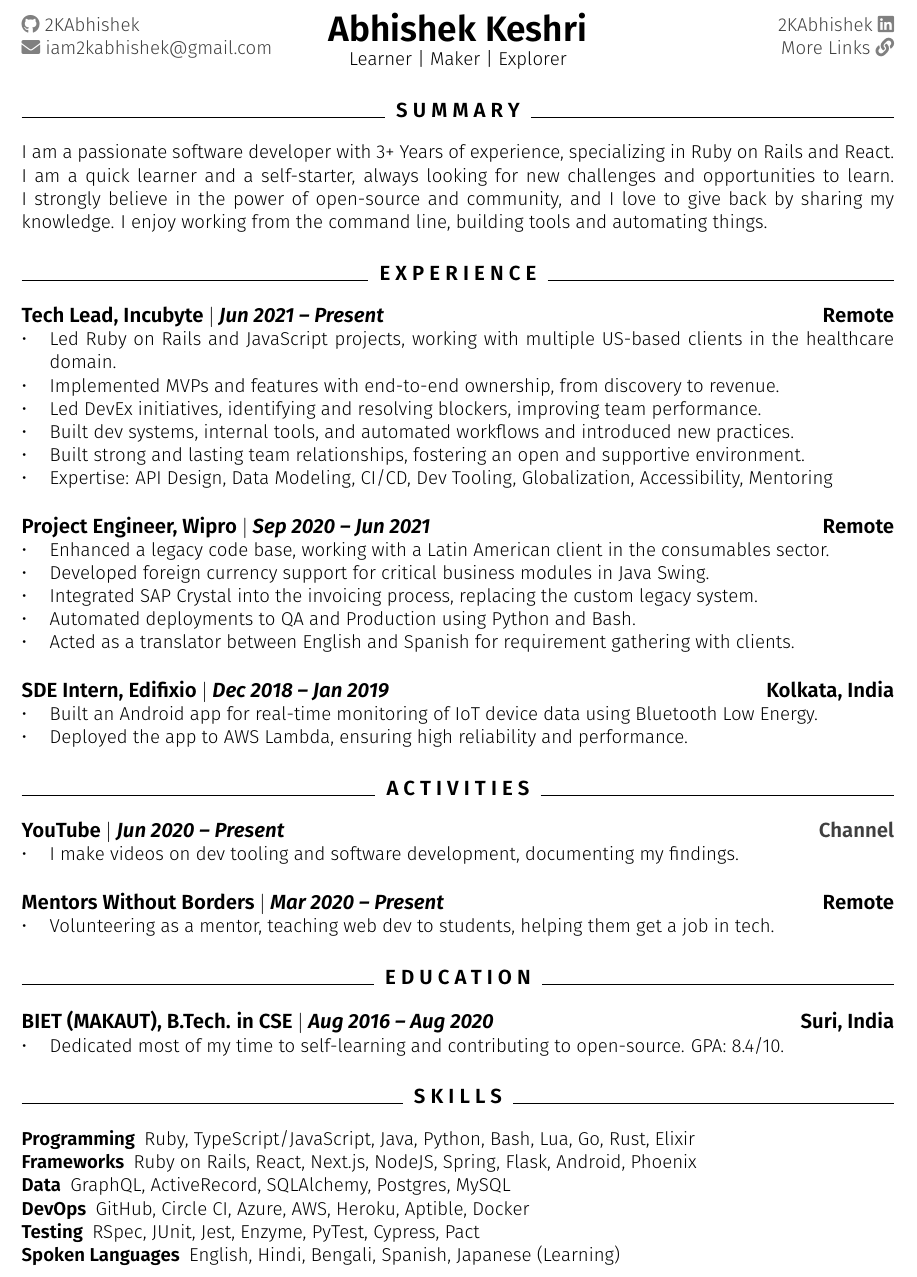
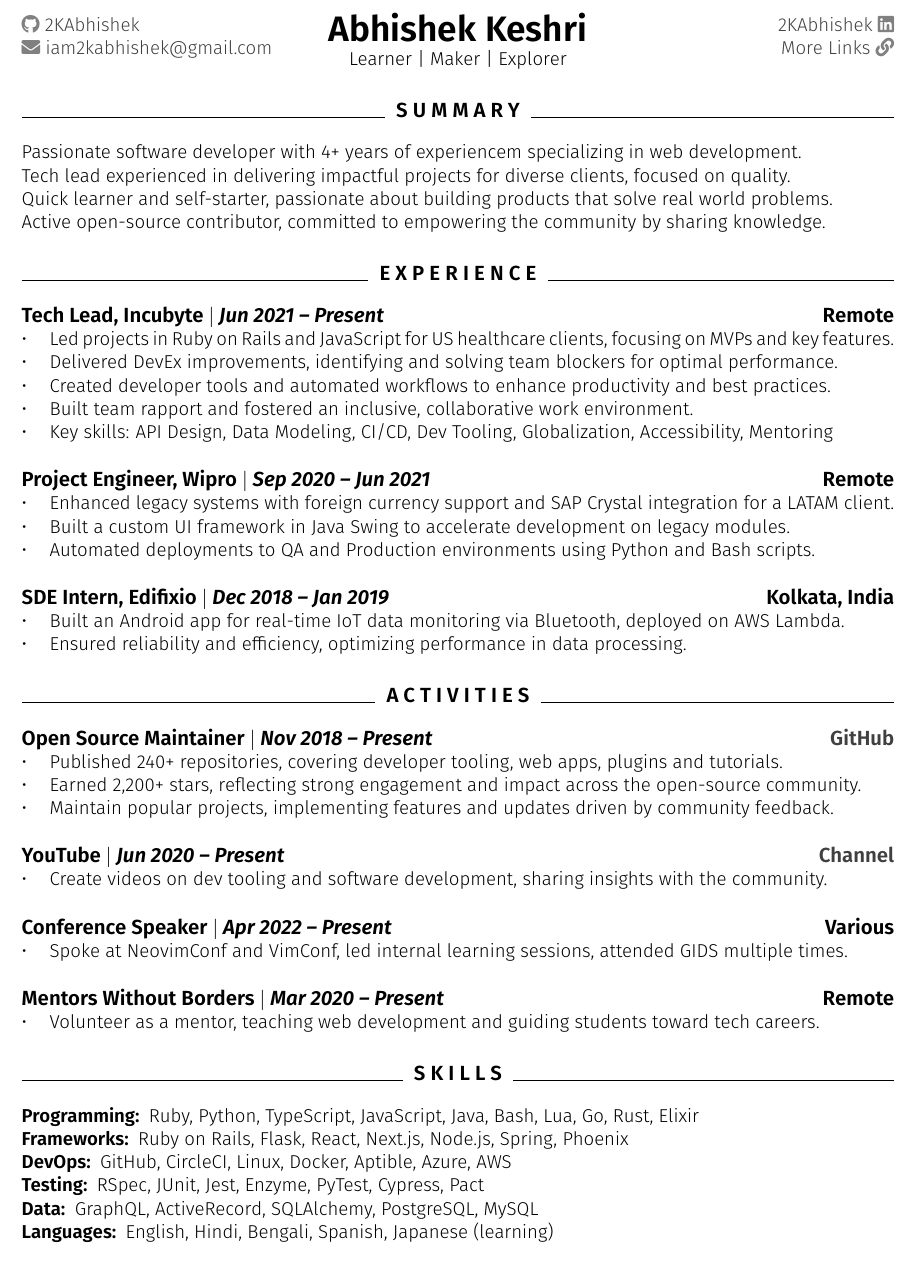
Before and after one commit to 2KAbhishek/resume, a LaTeX CV (resume.tex): part of the page, cut so that both start at the same text. Compiled offline with pdfLaTeX.

Commit message:
docs: update resume content

```diff
--- a/resume.tex
+++ b/resume.tex
@@ -106,60 +106,61 @@
 
 \section{Summary}
 %===========%
-I am a passionate software developer with 3+ Years of experience, specializing in Ruby on Rails and React. \\
-I am a quick learner and a self-starter, always looking for new challenges and opportunities to learn.
-I strongly believe in the power of open-source and community, and I love to give back by sharing my knowledge.
-I enjoy working from the command line, building tools and automating things.
+Passionate software developer with 4+ years of experiencem specializing in web development.\\
+Tech lead experienced in delivering impactful projects for diverse clients, focused on quality.\\
+Quick learner and self-starter, passionate about building products that solve real world problems.\\
+Active open-source contributor, committed to empowering the community by sharing knowledge.
 
 \section{Experience}
 %==============%
 \uthree{Tech Lead, Incubyte}{Jun 2021 -- Present}{Remote}{
-  \item Led Ruby on Rails and JavaScript projects, working with multiple US-based clients in the healthcare domain.
-  \item Implemented  MVPs and features with end-to-end ownership, from discovery to revenue.
-  \item Led DevEx initiatives, identifying and resolving blockers, improving team performance.
-  \item Built dev systems, internal tools, and automated workflows and introduced new practices.
-  \item Built strong and lasting team relationships, fostering an open and supportive environment.
-  \item Expertise: API Design, Data Modeling, CI/CD, Dev Tooling, Globalization, Accessibility, Mentoring
+  \item Led projects in Ruby on Rails and JavaScript for US healthcare clients, focusing on MVPs and key features.
+  \item Delivered DevEx improvements, identifying and solving team blockers for optimal performance.
+  \item Created developer tools and automated workflows to enhance productivity and best practices.
+  \item Built team rapport and fostered an inclusive, collaborative work environment.
+  \item Key skills: API Design, Data Modeling, CI/CD, Dev Tooling, Globalization, Accessibility, Mentoring
 }
 
 \uthree{Project Engineer, Wipro}{Sep 2020 -- Jun 2021}{Remote}{
-  \item Enhanced a legacy code base, working with a Latin American client in the consumables sector.
-  \item Developed foreign currency support for critical business modules in Java Swing.
-  \item Integrated SAP Crystal into the invoicing process, replacing the custom legacy system.
-  \item Automated deployments to QA and Production using Python and Bash.
-  \item Acted as a translator between English and Spanish for requirement gathering with clients.
+  \item Enhanced legacy systems with foreign currency support and SAP Crystal integration for a LATAM client.
+  \item Built a custom UI framework in Java Swing to accelerate development on legacy modules.
+  \item Automated deployments to QA and Production environments using Python and Bash scripts.
 }
 
 \uthree{SDE Intern, Edifixio}{Dec 2018 -- Jan 2019}{Kolkata, India}{
-  \item Built an Android app for real-time monitoring of IoT device data using Bluetooth Low Energy.
-  \item Deployed the app to AWS Lambda, ensuring high reliability and performance.
+  \item Built an Android app for real-time IoT data monitoring via Bluetooth, deployed on AWS Lambda.
+  \item Ensured reliability and efficiency, optimizing performance in data processing.
 }
 
 \section{Activities}
 %==============%
-\uthree{YouTube}{Jun 2020 -- Present}{\href{http://youtube.com/c/2kabhishek}{Channel}}{
-  \item I make videos on dev tooling and software development, documenting my findings.
+\uthree{Open Source Maintainer}{Nov 2018 -- Present}{\href{http://github.com/2kabhishek}{GitHub}}{
+  \item Published 240+ repositories, covering developer tooling, web apps, plugins and tutorials.
+  \item Earned 2,200+ stars, reflecting strong engagement and impact across the open-source community.
+  \item Maintain popular projects, implementing features and updates driven by community feedback.
+}
+
+\uthree{YouTube}{Jun 2020 -- Present}{\href{http://youtube.com/@2kabhishek}{Channel}}{
+  \item Create videos on dev tooling and software development, sharing insights with the community.
+}
+
+\uthree{Conference Speaker}{Apr 2022 -- Present}{Various}{
+  \item Spoke at NeovimConf and VimConf, led internal learning sessions, attended GIDS multiple times.
 }
 
 \uthree{Mentors Without Borders}{Mar 2020 -- Present}{Remote}{
-  \item Volunteering as a mentor, teaching web dev to students, helping them get a job in tech.
-}
-
-\section{Education}
-%=============%
-\uthree{BIET (MAKAUT), B.Tech. in CSE}{Aug 2016 -- Aug 2020}{Suri, India}{
-    \item Dedicated most of my time to self-learning and contributing to open-source. GPA: 8.4/10.
+  \item Volunteer as a mentor, teaching web development and guiding students toward tech careers.
 }
 
 \section{Skills}
 %=========%
 \begin{description}
-  \item[Programming] Ruby, TypeScript/JavaScript, Java, Python, Bash, Lua, Go, Rust, Elixir
-  \item[Frameworks] Ruby on Rails, React, Next.js, NodeJS, Spring, Flask, Android, Phoenix
-  \item[Data] GraphQL, ActiveRecord, SQLAlchemy, Postgres, MySQL
-  \item[DevOps] GitHub, Circle CI, Azure, AWS, Heroku, Aptible, Docker
-  \item[Testing] RSpec, JUnit, Jest, Enzyme, PyTest, Cypress, Pact
-  \item[Spoken Languages] English, Hindi, Bengali, Spanish, Japanese (Learning)
+  \item[Programming:] Ruby, Python, TypeScript, JavaScript, Java, Bash, Lua, Go, Rust, Elixir
+  \item[Frameworks:] Ruby on Rails, Flask, React, Next.js, Node.js, Spring, Phoenix
+  \item[DevOps:] GitHub, CircleCI, Linux, Docker, Aptible, Azure, AWS
+  \item[Testing:] RSpec, JUnit, Jest, Enzyme, PyTest, Cypress, Pact
+  \item[Data:] GraphQL, ActiveRecord, SQLAlchemy, PostgreSQL, MySQL
+  \item[Languages:] English, Hindi, Bengali, Spanish, Japanese (learning)
 \end{description}
 
 \end{document}
```
